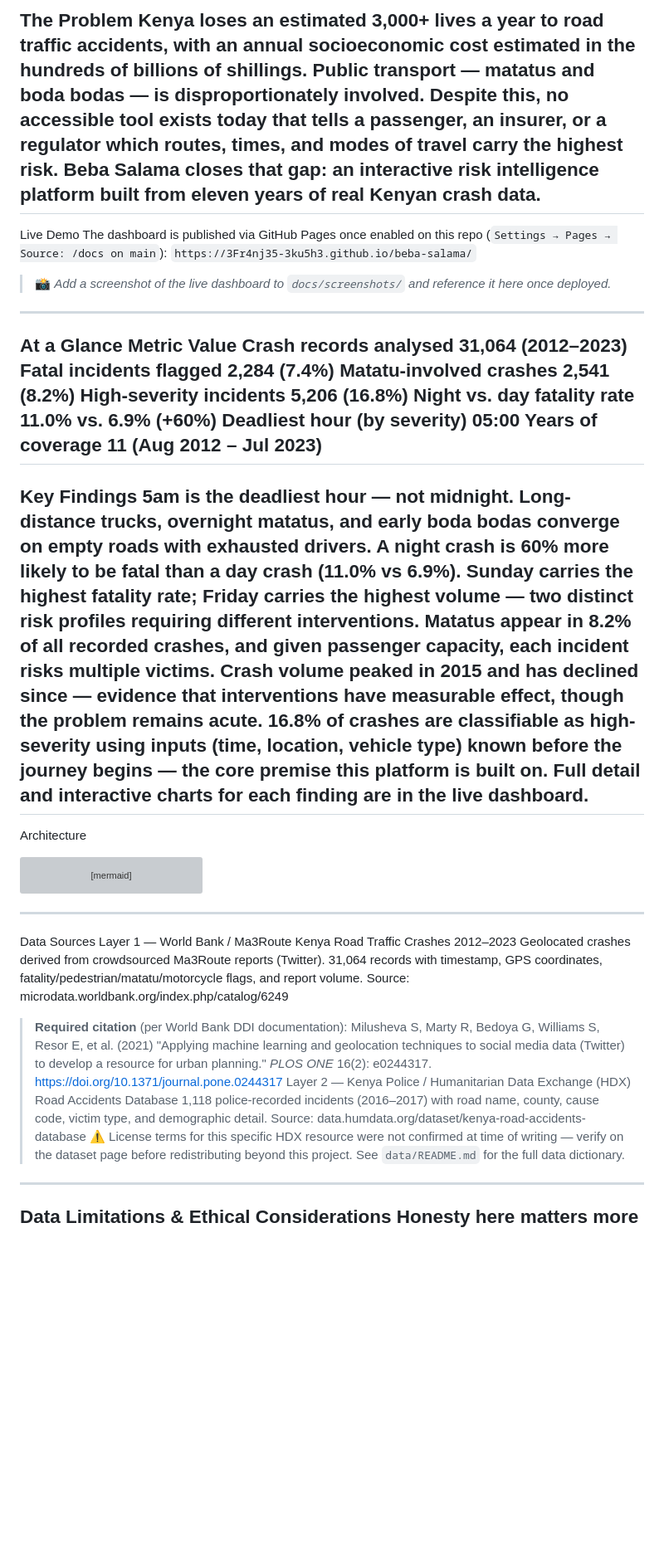
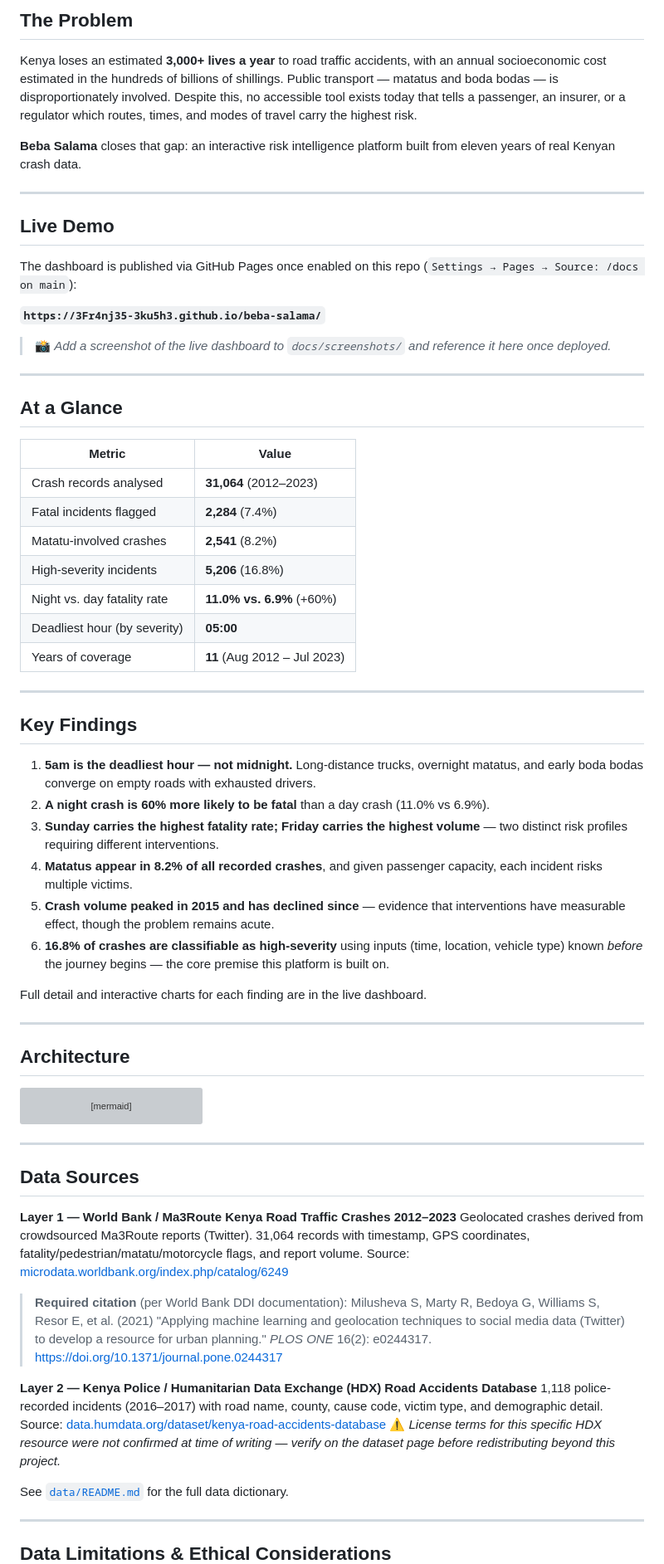
Before and after one commit to 3Fr4nj35-3ku5h3/Beba-Salama, a Markdown page: README.md, the part around one of its changes. Shown at 83% size. Drawn GitHub-style; blank space fills up the shorter version; grey boxes are pictures that could not be loaded.

Commit message:
Update README with enhanced formatting and content

````diff
--- a/README.md
+++ b/README.md
@@ -9,33 +14,52 @@ A capstone project for the Ngao Labs Foundations of Data Science & AI Bootcamp,
 ---
-The Problem
-Kenya loses an estimated 3,000+ lives a year to road traffic accidents, with an annual socioeconomic cost estimated in the hundreds of billions of shillings. Public transport — matatus and boda bodas — is disproportionately involved. Despite this, no accessible tool exists today that tells a passenger, an insurer, or a regulator which routes, times, and modes of travel carry the highest risk.
-Beba Salama closes that gap: an interactive risk intelligence platform built from eleven years of real Kenyan crash data.
+
+## The Problem
+
+Kenya loses an estimated **3,000+ lives a year** to road traffic accidents, with an annual socioeconomic cost estimated in the hundreds of billions of shillings. Public transport — matatus and boda bodas — is disproportionately involved. Despite this, no accessible tool exists today that tells a passenger, an insurer, or a regulator which routes, times, and modes of travel carry the highest risk.
+
+**Beba Salama** closes that gap: an interactive risk intelligence platform built from eleven years of real Kenyan crash data.
+
 ---
-Live Demo
+
+## Live Demo
+
 The dashboard is published via GitHub Pages once enabled on this repo (`Settings → Pages → Source: /docs on main`):
-`https://3Fr4nj35-3ku5h3.github.io/beba-salama/`
+
+**`https://3Fr4nj35-3ku5h3.github.io/beba-salama/`**
+
 > 📸 *Add a screenshot of the live dashboard to `docs/screenshots/` and reference it here once deployed.*
+
 ---
-At a Glance
-Metric	Value
-Crash records analysed	31,064 (2012–2023)
-Fatal incidents flagged	2,284 (7.4%)
-Matatu-involved crashes	2,541 (8.2%)
-High-severity incidents	5,206 (16.8%)
-Night vs. day fatality rate	11.0% vs. 6.9% (+60%)
-Deadliest hour (by severity)	05:00
-Years of coverage	11 (Aug 2012 – Jul 2023)
+
+## At a Glance
+
+| Metric | Value |
+|---|---|
+| Crash records analysed | **31,064** (2012–2023) |
+| Fatal incidents flagged | **2,284** (7.4%) |
+| Matatu-involved crashes | **2,541** (8.2%) |
+| High-severity incidents | **5,206** (16.8%) |
+| Night vs. day fatality rate | **11.0% vs. 6.9%** (+60%) |
+| Deadliest hour (by severity) | **05:00** |
+| Years of coverage | **11** (Aug 2012 – Jul 2023) |
+
 ---
-Key Findings
-5am is the deadliest hour — not midnight. Long-distance trucks, overnight matatus, and early boda bodas converge on empty roads with exhausted drivers.
-A night crash is 60% more likely to be fatal than a day crash (11.0% vs 6.9%).
-Sunday carries the highest fatality rate; Friday carries the highest volume — two distinct risk profiles requiring different interventions.
-Matatus appear in 8.2% of all recorded crashes, and given passenger capacity, each incident risks multiple victims.
-Crash volume peaked in 2015 and has declined since — evidence that interventions have measurable effect, though the problem remains acute.
-16.8% of crashes are classifiable as high-severity using inputs (time, location, vehicle type) known before the journey begins — the core premise this platform is built on.
+
+## Key Findings
+
+1. **5am is the deadliest hour — not midnight.** Long-distance trucks, overnight matatus, and early boda bodas converge on empty roads with exhausted drivers.
+2. **A night crash is 60% more likely to be fatal** than a day crash (11.0% vs 6.9%).
+3. **Sunday carries the highest fatality rate; Friday carries the highest volume** — two distinct risk profiles requiring different interventions.
+4. **Matatus appear in 8.2% of all recorded crashes**, and given passenger capacity, each incident risks multiple victims.
+5. **Crash volume peaked in 2015 and has declined since** — evidence that interventions have measurable effect, though the problem remains acute.
+6. **16.8% of crashes are classifiable as high-severity** using inputs (time, location, vehicle type) known *before* the journey begins — the core premise this platform is built on.
+
 Full detail and interactive charts for each finding are in the live dashboard.
+
 ---
-Architecture
+
+## Architecture
+
 ```mermaid
 flowchart LR
     A[World Bank / Ma3Route\n31,064 crashes] --> C[Feature Engineering\nsrc/features.py]
@@ -47,18 +71,27 @@ flowchart LR
     E --> G[PSV Insurers]
     E --> H[NTSA / Regulators]
 ```
+
 ---
-Data Sources
-Layer 1 — World Bank / Ma3Route Kenya Road Traffic Crashes 2012–2023
+
+## Data Sources
+
+**Layer 1 — World Bank / Ma3Route Kenya Road Traffic Crashes 2012–2023**
 Geolocated crashes derived from crowdsourced Ma3Route reports (Twitter). 31,064 records with timestamp, GPS coordinates, fatality/pedestrian/matatu/motorcycle flags, and report volume.
-Source: microdata.worldbank.org/index.php/catalog/6249
+Source: [microdata.worldbank.org/index.php/catalog/6249](https://microdata.worldbank.org/index.php/catalog/6249)
+
 > **Required citation** (per World Bank DDI documentation):
 > Milusheva S, Marty R, Bedoya G, Williams S, Resor E, et al. (2021) "Applying machine learning and geolocation techniques to social media data (Twitter) to develop a resource for urban planning." *PLOS ONE* 16(2): e0244317. https://doi.org/10.1371/journal.pone.0244317
-Layer 2 — Kenya Police / Humanitarian Data Exchange (HDX) Road Accidents Database
+
+**Layer 2 — Kenya Police / Humanitarian Data Exchange (HDX) Road Accidents Database**
 1,118 police-recorded incidents (2016–2017) with road name, county, cause code, victim type, and demographic detail.
-Source: data.humdata.org/dataset/kenya-road-accidents-database
-⚠️ License terms for this specific HDX resource were not confirmed at time of writing — verify on the dataset page before redistributing beyond this project.
-See `data/README.md` for the full data dictionary.
+Source: [data.humdata.org/dataset/kenya-road-accidents-database](https://data.humdata.org/dataset/kenya-road-accidents-database)
+⚠️ *License terms for this specific HDX resource were not confirmed at time of writing — verify on the dataset page before redistributing beyond this project.*
+
+See [`data/README.md`](data/README.md) for the full data dictionary.
+
 ---
-Data Limitations & Ethical Considerations
+
+## Data Limitations & Ethical Considerations
+
 Honesty here matters more than a clean pitch:
````
Also changed, not shown: other parts of README.md (+78 -43 lines).
